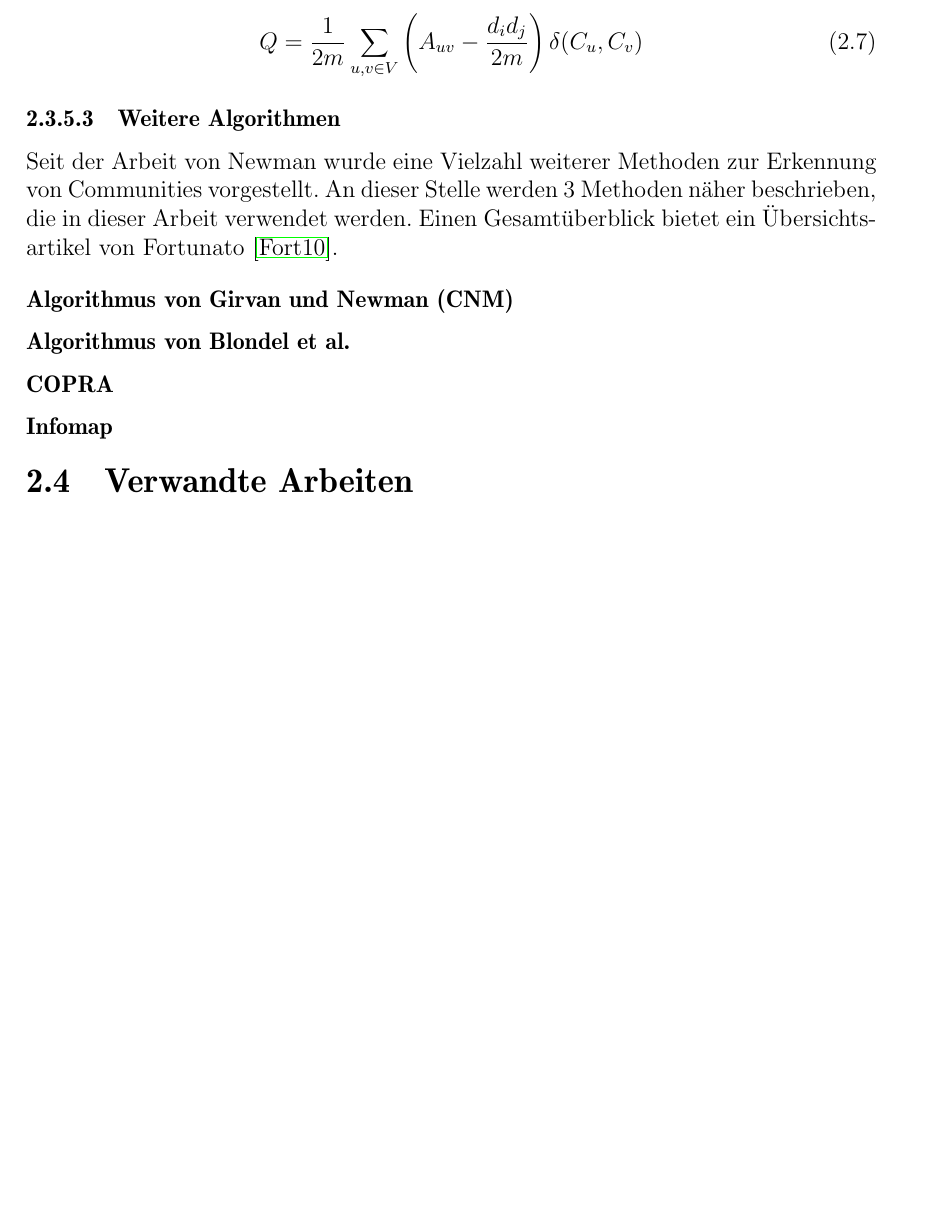
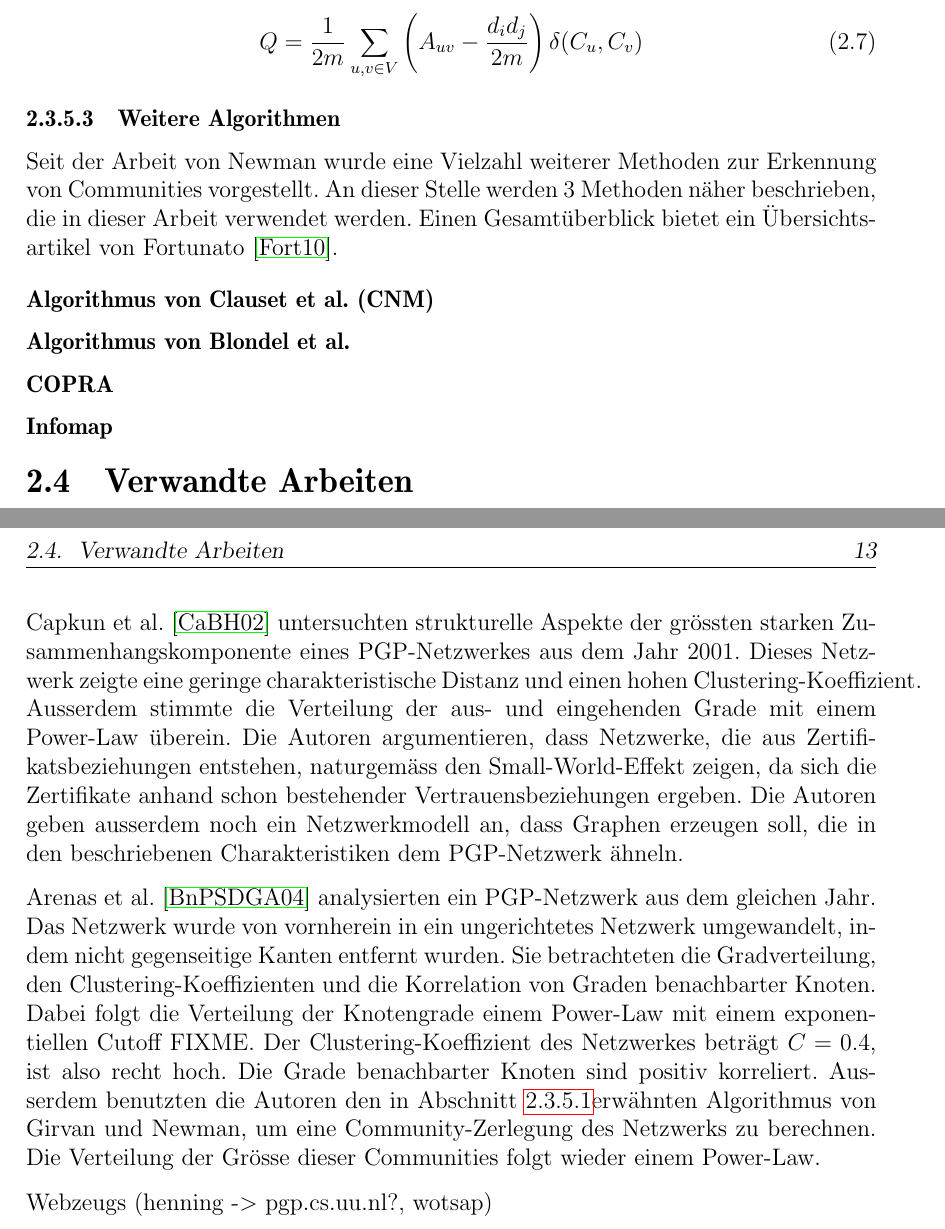
Before and after one commit to ulricha/studienarbeit-wot, a LaTeX document (ausarbeitung/iso-8859-1/diplarb.tex, which reads ausarbeitung/grundlagen.tex): part of page 18 of 39 before the commit and two parts of pages 18 and 19 of 41 after it, the two joined at a grey line, cut so that both start at the same text, the shorter picture padded with empty space. Compiled offline with pdfLaTeX.

Commit message:
grundlagen

```diff
--- a/ausarbeitung/grundlagen.tex
+++ b/ausarbeitung/grundlagen.tex
@@ -584,7 +584,7 @@ Methoden n\"aher beschrieben, die in dieser Arbeit verwendet
 werden. Einen Gesamt\"uberblick bietet ein \"Ubersichtsartikel von
 Fortunato \cite{Fortunato2010}.
 
-\paragraph{Algorithmus von Girvan und Newman (CNM)}
+\paragraph{Algorithmus von Clauset et al.  (CNM)}
 \label{sec:algor-von-girv}
 
 \paragraph{Algorithmus von Blondel et al.}
@@ -609,6 +609,35 @@ Netzwerkstruktur des Web of Trust bei PGP besch\"aftigen. F\"ur einen
 \"Uberblick \"uber Arbeiten zur Struktur von anderen Netzwerken sei
 auf \cite{newman:167}und f\"ur Arbeiten zur Community-Struktur von
 anderen Netzwerken auf \cite{Fortunato2010} verwiesen.
+
+Capkun et al. \cite{Capkun2002} untersuchten strukturelle Aspekte der
+gr\"ossten starken Zusammenhangskomponente eines PGP-Netzwerkes aus
+dem Jahr 2001. Dieses Netzwerk zeigte eine geringe charakteristische
+Distanz und einen hohen Clustering-Koeffizient. Ausserdem stimmte die
+Verteilung der aus- und eingehenden Grade mit einem Power-Law
+\"uberein. Die Autoren argumentieren, dass Netzwerke, die aus
+Zertifikatsbeziehungen entstehen, naturgem\"ass den Small-World-Effekt
+zeigen, da sich die Zertifikate anhand schon bestehender
+Vertrauensbeziehungen ergeben. Die Autoren geben ausserdem noch ein
+Netzwerkmodell an, dass Graphen erzeugen soll, die in den
+beschriebenen Charakteristiken dem PGP-Netzwerk \"ahneln.
+
+Arenas et al. \cite{Boguna2004} analysierten ein PGP-Netzwerk aus dem
+gleichen Jahr. Das Netzwerk wurde von vornherein in ein ungerichtetes
+Netzwerk umgewandelt, indem nicht gegenseitige Kanten entfernt
+wurden. Sie betrachteten die Gradverteilung, den
+Clustering-Koeffizienten und die Korrelation von Graden benachbarter
+Knoten. Dabei folgt die Verteilung der Knotengrade einem Power-Law mit
+einem exponentiellen Cutoff FIXME. Der Clustering-Koeffizient des
+Netzwerkes betr\"agt $C=0.4$, ist also recht hoch. Die Grade
+benachbarter Knoten sind positiv korreliert. Ausserdem benutzten die
+Autoren den in Abschnitt \ref{sec:grundl-begr}erw\"ahnten Algorithmus
+von Girvan und Newman, um eine Community-Zerlegung des Netzwerks zu
+berechnen. Die Verteilung der Gr\"osse dieser Communities folgt wieder
+einem Power-Law.
+
+Webzeugs (henning -> pgp.cs.uu.nl?, wotsap)
+
 %%% Local Variables:
 %%% mode: latex
 %%% TeX-master: "diplarb"
```
Also changed, not shown: ausarbeitung/grundlagen.tex (2 more changed lines).
